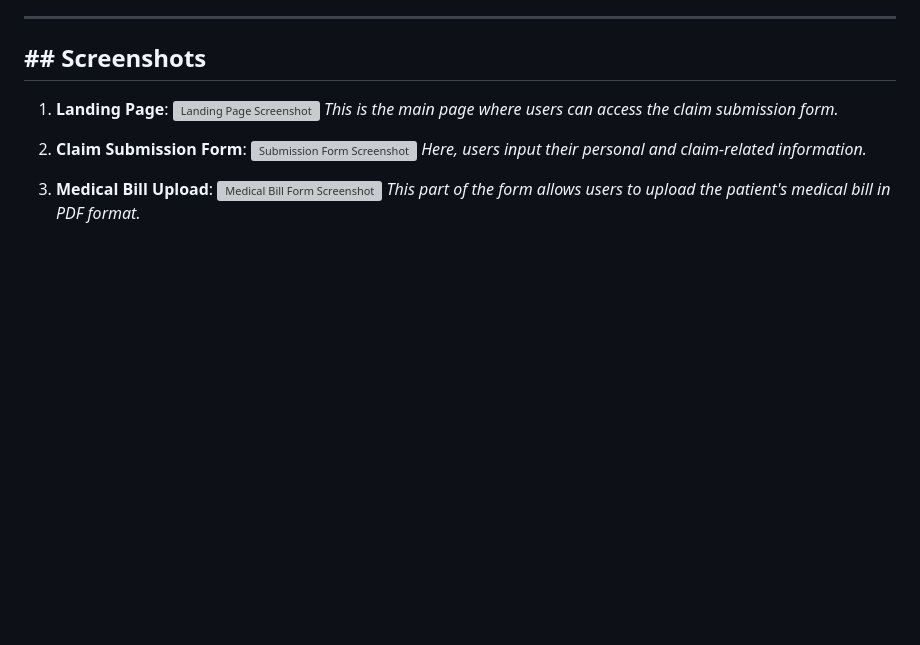
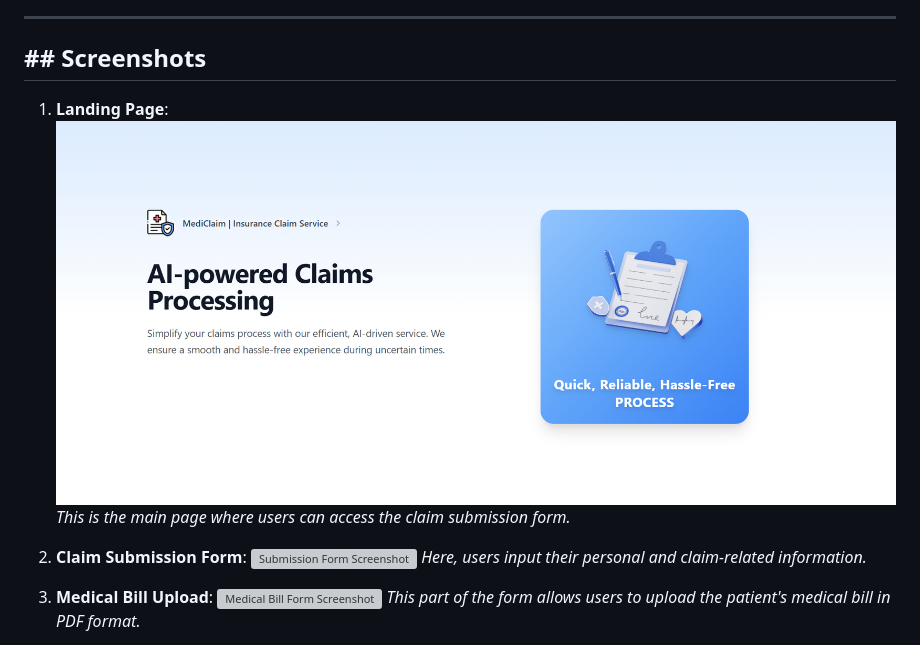
Before and after one commit to AnuragSinghDhami/MediAI, a Markdown page: README.md, the part around the change. Drawn GitHub-style; blank space fills up the shorter version; grey boxes are pictures that could not be loaded.

```diff
--- a/README.md
+++ b/README.md
@@ -8,7 +8,7 @@ The application allows a user to submit claim details and a medical bill. The AI
 ## ## Screenshots
 
 1.  **Landing Page**:
-    ![Landing Page Screenshot](MediAI/static/photo1.png)
+    ![Landing Page Screenshot](https://github.com/AnuragSinghDhami/MediAI/blob/main/static/photo1.png)
     *This is the main page where users can access the claim submission form.*
 
 2.  **Claim Submission Form**:
```
